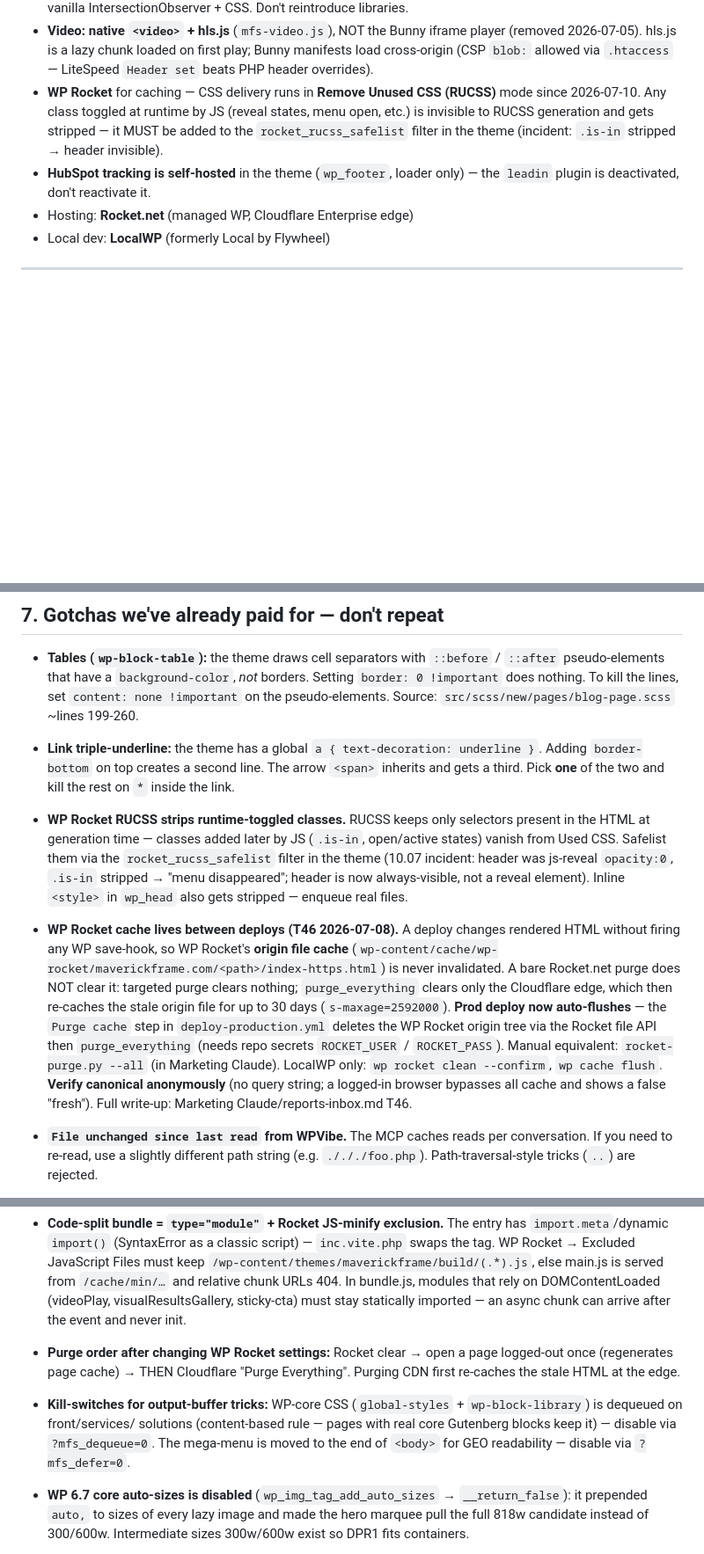
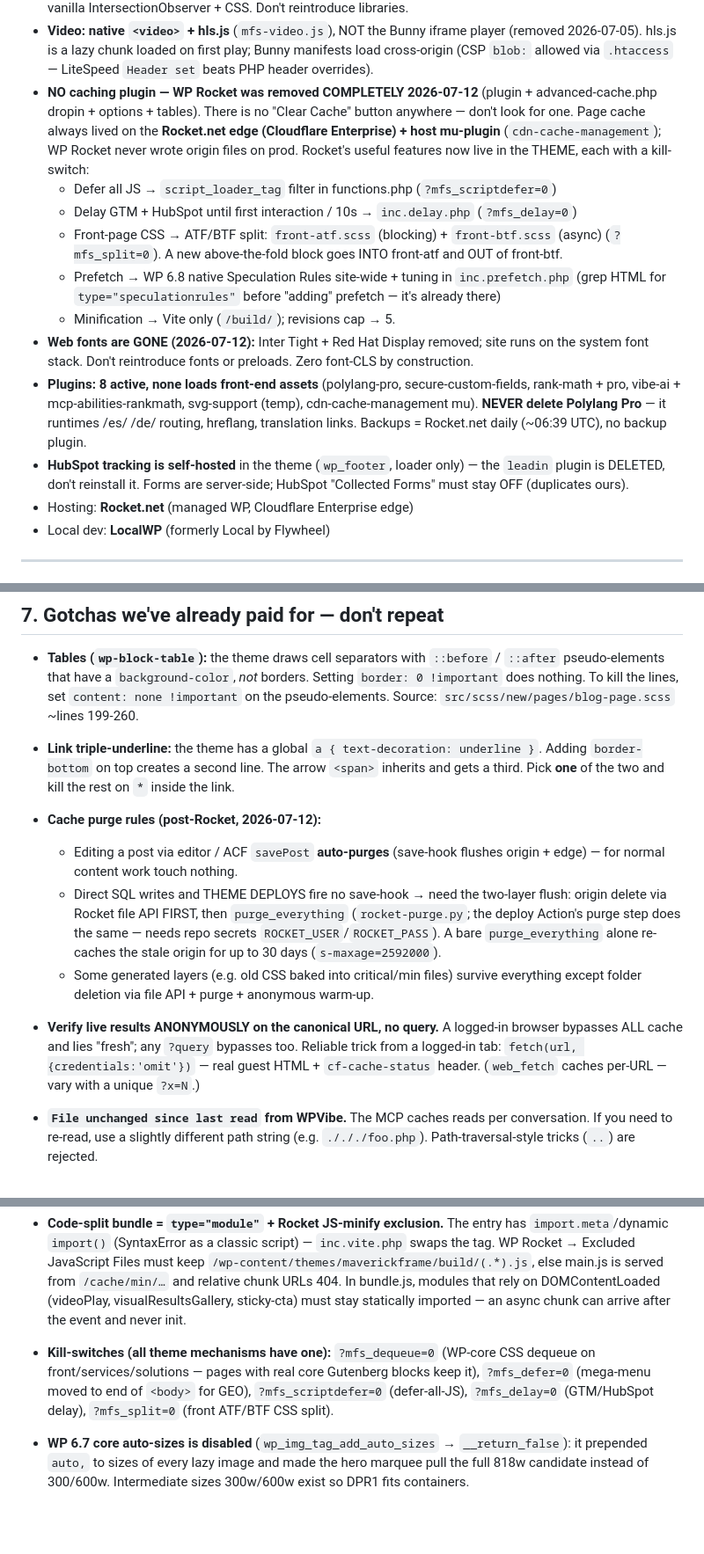
Before and after one commit to Maverickframe/maverick, a Markdown page: CLAUDE.md, 3 parts joined by grey strips. Shown at 88% size. GitHub-like rendering; blank space fills up the shorter version.

Commit message:
docs: sync CLAUDE.md with 07-13 handoff (WP Rocket fully removed, edge-only cache + purge rules, plugins 23->8, system fonts, portfolio CPT gone, blog ACF via REST)

```diff
--- a/CLAUDE.md
+++ b/CLAUDE.md
@@ -133,13 +137,35 @@ maverickframe/
   iframe player (removed 2026-07-05). hls.js is a lazy chunk loaded on
   first play; Bunny manifests load cross-origin (CSP `blob:` allowed via
   `.htaccess` — LiteSpeed `Header set` beats PHP header overrides).
-- **WP Rocket** for caching — CSS delivery runs in **Remove Unused CSS
-  (RUCSS)** mode since 2026-07-10. Any class toggled at runtime by JS
-  (reveal states, menu open, etc.) is invisible to RUCSS generation and
-  gets stripped — it MUST be added to the `rocket_rucss_safelist` filter
-  in the theme (incident: `.is-in` stripped → header invisible).
+- **NO caching plugin — WP Rocket was removed COMPLETELY 2026-07-12**
+  (plugin + advanced-cache.php dropin + options + tables). There is no
+  "Clear Cache" button anywhere — don't look for one. Page cache always
+  lived on the **Rocket.net edge (Cloudflare Enterprise) + host
+  mu-plugin** (`cdn-cache-management`); WP Rocket never wrote origin
+  files on prod. Rocket's useful features now live in the THEME, each
+  with a kill-switch:
+  - Defer all JS → `script_loader_tag` filter in functions.php
+    (`?mfs_scriptdefer=0`)
+  - Delay GTM + HubSpot until first interaction / 10s → `inc.delay.php`
+    (`?mfs_delay=0`)
+  - Front-page CSS → ATF/BTF split: `front-atf.scss` (blocking) +
+    `front-btf.scss` (async) (`?mfs_split=0`). A new above-the-fold
+    block goes INTO front-atf and OUT of front-btf.
+  - Prefetch → WP 6.8 native Speculation Rules site-wide + tuning in
+    `inc.prefetch.php` (grep HTML for `type="speculationrules"` before
+    "adding" prefetch — it's already there)
+  - Minification → Vite only (`/build/`); revisions cap → 5.
+- **Web fonts are GONE (2026-07-12):** Inter Tight + Red Hat Display
+  removed; site runs on the system font stack. Don't reintroduce fonts
+  or preloads. Zero font-CLS by construction.
+- **Plugins: 8 active, none loads front-end assets** (polylang-pro,
+  secure-custom-fields, rank-math + pro, vibe-ai + mcp-abilities-rankmath,
+  svg-support (temp), cdn-cache-management mu). **NEVER delete Polylang
+  Pro** — it runtimes /es/ /de/ routing, hreflang, translation links.
+  Backups = Rocket.net daily (~06:39 UTC), no backup plugin.
 - **HubSpot tracking is self-hosted** in the theme (`wp_footer`, loader
-  only) — the `leadin` plugin is deactivated, don't reactivate it.
+  only) — the `leadin` plugin is DELETED, don't reinstall it. Forms are
+  server-side; HubSpot "Collected Forms" must stay OFF (duplicates ours).
 - Hosting: **Rocket.net** (managed WP, Cloudflare Enterprise edge)
 - Local dev: **LocalWP** (formerly Local by Flywheel)
 
@@ -176,27 +202,24 @@ maverickframe/
   arrow `<span>` inherits and gets a third. Pick **one** of the two and
   kill the rest on `*` inside the link.
 
-- **WP Rocket RUCSS strips runtime-toggled classes.** RUCSS keeps only
-  selectors present in the HTML at generation time — classes added later
-  by JS (`.is-in`, open/active states) vanish from Used CSS. Safelist them
-  via the `rocket_rucss_safelist` filter in the theme (10.07 incident:
-  header was js-reveal `opacity:0`, `.is-in` stripped → "menu
-  disappeared"; header is now always-visible, not a reveal element).
-  Inline `<style>` in `wp_head` also gets stripped — enqueue real files.
+- **Cache purge rules (post-Rocket, 2026-07-12):**
+  - Editing a post via editor / ACF `savePost` **auto-purges** (save-hook
+    flushes origin + edge) — for normal content work touch nothing.
+  - Direct SQL writes and THEME DEPLOYS fire no save-hook → need the
+    two-layer flush: origin delete via Rocket file API FIRST, then
+    `purge_everything` (`rocket-purge.py`; the deploy Action's purge step
+    does the same — needs repo secrets `ROCKET_USER`/`ROCKET_PASS`).
+    A bare `purge_everything` alone re-caches the stale origin for up to
+    30 days (`s-maxage=2592000`).
+  - Some generated layers (e.g. old CSS baked into critical/min files)
+    survive everything except folder deletion via file API + purge +
+    anonymous warm-up.
 
-- **WP Rocket cache lives between deploys (T46 2026-07-08).** A deploy changes
-  rendered HTML without firing any WP save-hook, so WP Rocket's **origin file
-  cache** (`wp-content/cache/wp-rocket/maverickframe.com/<path>/index-https.html`)
-  is never invalidated. A bare Rocket.net purge does NOT clear it: targeted purge
-  clears nothing; `purge_everything` clears only the Cloudflare edge, which then
-  re-caches the stale origin file for up to 30 days (`s-maxage=2592000`).
-  **Prod deploy now auto-flushes** — the `Purge cache` step in
-  `deploy-production.yml` deletes the WP Rocket origin tree via the Rocket file
-  API then `purge_everything` (needs repo secrets `ROCKET_USER` / `ROCKET_PASS`).
-  Manual equivalent: `rocket-purge.py --all` (in Marketing Claude). LocalWP only:
-  `wp rocket clean --confirm`, `wp cache flush`. **Verify canonical anonymously**
-  (no query string; a logged-in browser bypasses all cache and shows a false
-  "fresh"). Full write-up: Marketing Claude/reports-inbox.md T46.
+- **Verify live results ANONYMOUSLY on the canonical URL, no query.**
+  A logged-in browser bypasses ALL cache and lies "fresh"; any `?query`
+  bypasses too. Reliable trick from a logged-in tab:
+  `fetch(url, {credentials:'omit'})` — real guest HTML + `cf-cache-status`
+  header. (`web_fetch` caches per-URL — vary with a unique `?x=N`.)
 
 - **`File unchanged since last read` from WPVibe.** The MCP caches reads
   per conversation. If you need to re-read, use a slightly different path
@@ -256,15 +279,11 @@ maverickframe/
   visualResultsGallery, sticky-cta) must stay statically imported — an
   async chunk can arrive after the event and never init.
 
-- **Purge order after changing WP Rocket settings:** Rocket clear → open a
-  page logged-out once (regenerates page cache) → THEN Cloudflare "Purge
-  Everything". Purging CDN first re-caches the stale HTML at the edge.
-
-- **Kill-switches for output-buffer tricks:** WP-core CSS
-  (`global-styles` + `wp-block-library`) is dequeued on front/services/
-  solutions (content-based rule — pages with real core Gutenberg blocks
-  keep it) — disable via `?mfs_dequeue=0`. The mega-menu is moved to the
-  end of `<body>` for GEO readability — disable via `?mfs_defer=0`.
+- **Kill-switches (all theme mechanisms have one):** `?mfs_dequeue=0`
+  (WP-core CSS dequeue on front/services/solutions — pages with real core
+  Gutenberg blocks keep it), `?mfs_defer=0` (mega-menu moved to end of
+  `<body>` for GEO), `?mfs_scriptdefer=0` (defer-all-JS), `?mfs_delay=0`
+  (GTM/HubSpot delay), `?mfs_split=0` (front ATF/BTF CSS split).
 
 - **WP 6.7 core auto-sizes is disabled** (`wp_img_tag_add_auto_sizes` →
   `__return_false`): it prepended `auto,` to sizes of every lazy image and
```
Also changed, not shown: other parts of CLAUDE.md (+28 -11 lines).
